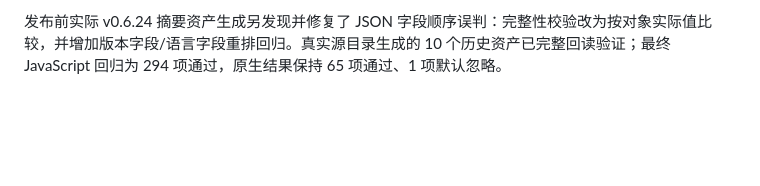
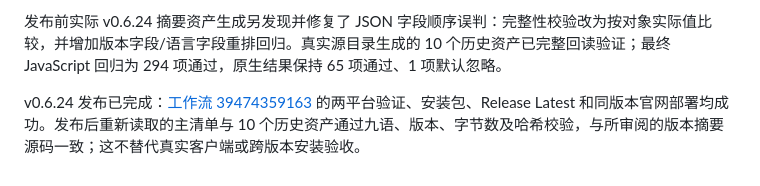
Before and after one commit to forgeturl/md2chat, a Markdown page: docs/localization.md, the part around the change. GitHub-like rendering; blank space fills up the shorter version.

```diff
--- a/docs/localization.md
+++ b/docs/localization.md
@@ -74,3 +74,5 @@ node scripts/check-readmes.cjs --stamp en
 - 合并后 `npm run check` 293 项通过，`npm run desktop:test` 65 项通过、1 项默认忽略。v0.6.24 的更新摘要及 Windows 样式限制补齐九语；历史版本内容保持不变，按正式发布流程验证资产与同版本官网。
 
 发布前实际 v0.6.24 摘要资产生成另发现并修复了 JSON 字段顺序误判：完整性校验改为按对象实际值比较，并增加版本字段/语言字段重排回归。真实源目录生成的 10 个历史资产已完整回读验证；最终 JavaScript 回归为 294 项通过，原生结果保持 65 项通过、1 项默认忽略。
+
+v0.6.24 发布已完成：[工作流 39474359163](https://github.com/forgeturl/md2chat/actions/runs/39474359163) 的两平台验证、安装包、Release Latest 和同版本官网部署均成功。发布后重新读取的主清单与 10 个历史资产通过九语、版本、字节数及哈希校验，与所审阅的版本摘要源码一致；这不替代真实客户端或跨版本安装验收。
```
Also changed, not shown: docs/platform-capabilities.md (+11 -0 lines).
